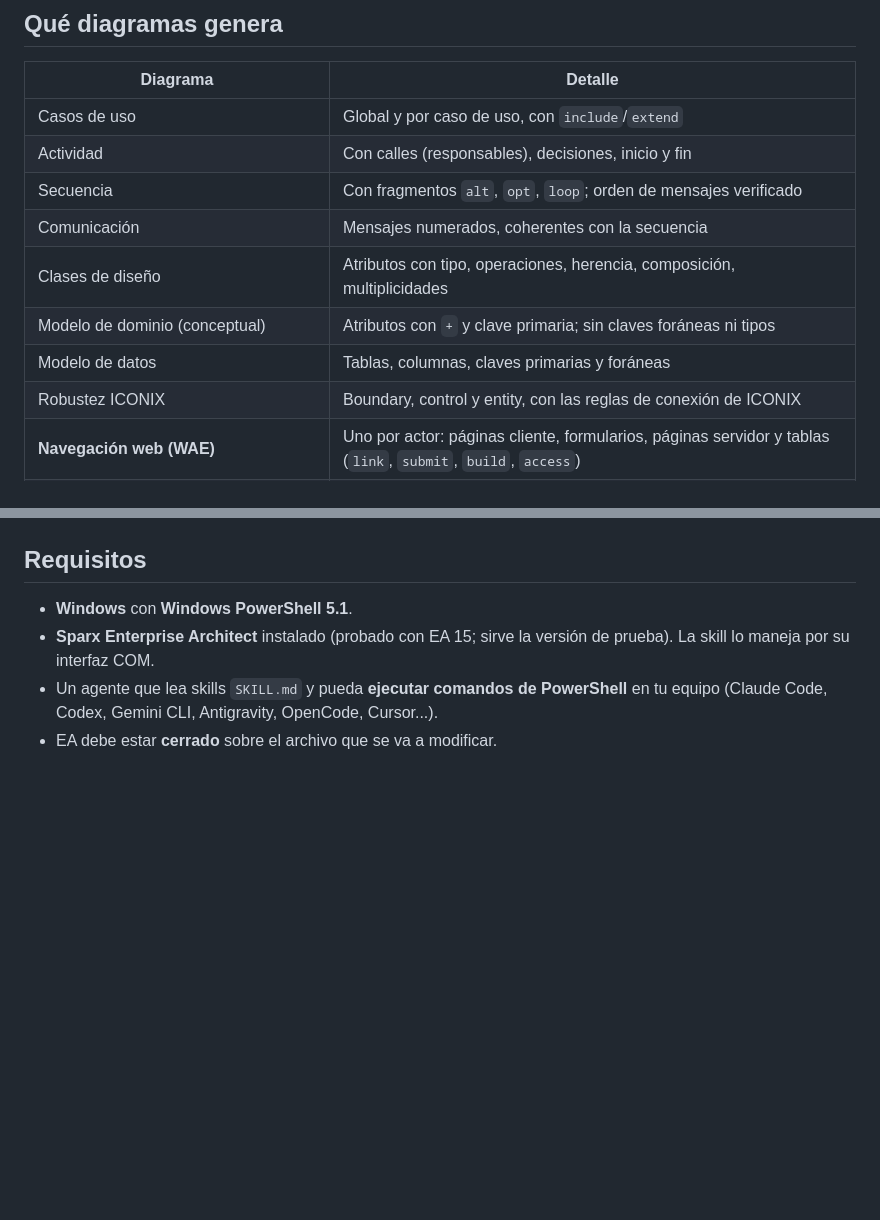
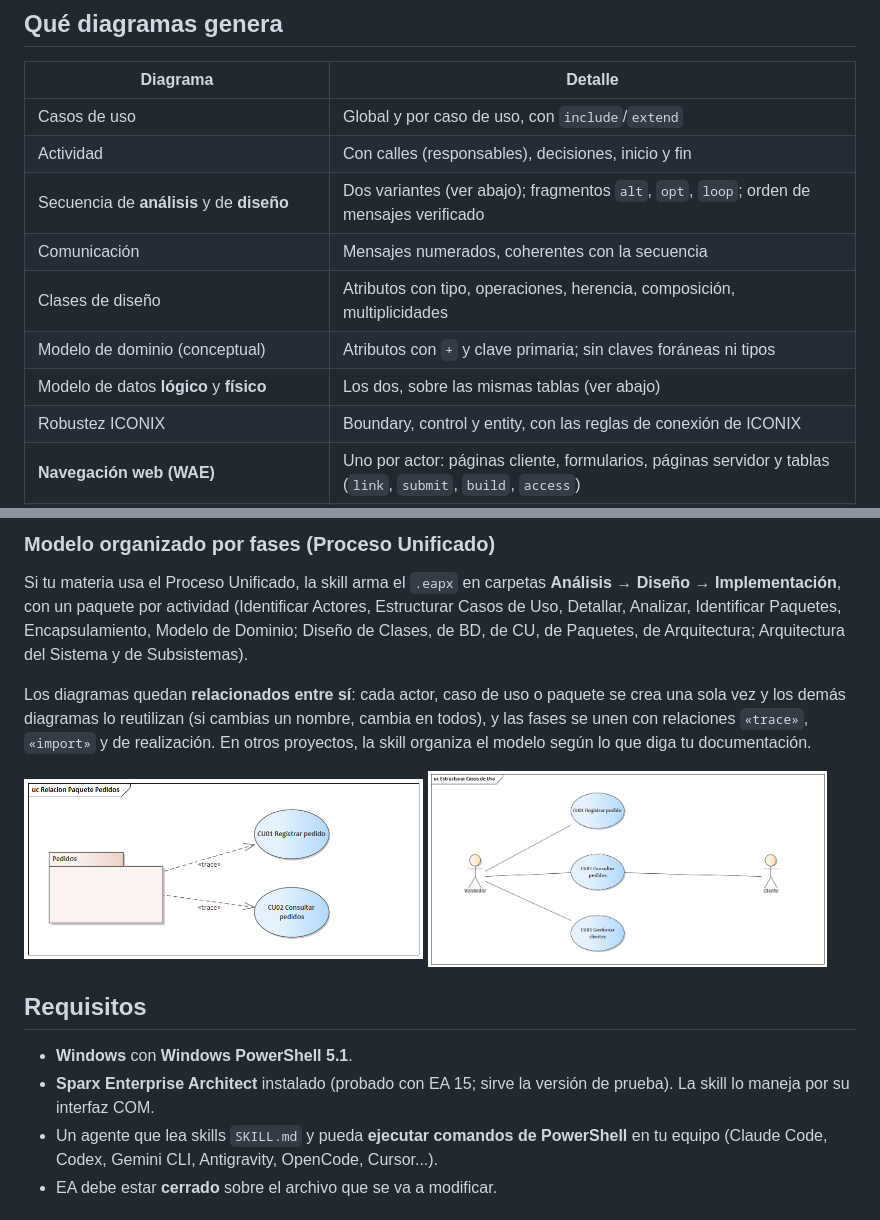
Before and after one commit to hebertsb/diagramas-uml-ea, a Markdown page: README.md, 2 parts joined by grey strips. Rendered like a GitHub page; pictures changed too: docs/img/puds_a2_estructurar_cu.png (added), docs/img/puds_a6_relacion_Pedidos.png (added); blank space fills up the shorter version.

```diff
--- a/README.md
+++ b/README.md
@@ -19,11 +19,11 @@ Skill para agentes de programación (**Claude Code, Codex, Gemini CLI, Antigravi
 |---|---|
 | Casos de uso | Global y por caso de uso, con `include`/`extend` |
 | Actividad | Con calles (responsables), decisiones, inicio y fin |
-| Secuencia | Con fragmentos `alt`, `opt`, `loop`; orden de mensajes verificado |
+| Secuencia de **análisis** y de **diseño** | Dos variantes (ver abajo); fragmentos `alt`, `opt`, `loop`; orden de mensajes verificado |
 | Comunicación | Mensajes numerados, coherentes con la secuencia |
 | Clases de diseño | Atributos con tipo, operaciones, herencia, composición, multiplicidades |
 | Modelo de dominio (conceptual) | Atributos con `+` y clave primaria; sin claves foráneas ni tipos |
-| Modelo de datos | Tablas, columnas, claves primarias y foráneas |
+| Modelo de datos **lógico** y **físico** | Los dos, sobre las mismas tablas (ver abajo) |
 | Robustez ICONIX | Boundary, control y entity, con las reglas de conexión de ICONIX |
 | **Navegación web (WAE)** | Uno por actor: páginas cliente, formularios, páginas servidor y tablas (`link`, `submit`, `build`, `access`) |
 | Prototipos de interfaz | Pantallas con sus controles |
@@ -41,3 +74,12 @@ Skill para agentes de programación (**Claude Code, Codex, Gemini CLI, Antigravi
+### Modelo organizado por fases (Proceso Unificado)
+
+Si tu materia usa el Proceso Unificado, la skill arma el `.eapx` en carpetas **Análisis → Diseño → Implementación**, con un paquete por actividad (Identificar Actores, Estructurar Casos de Uso, Detallar, Analizar, Identificar Paquetes, Encapsulamiento, Modelo de Dominio; Diseño de Clases, de BD, de CU, de Paquetes, de Arquitectura; Arquitectura del Sistema y de Subsistemas).
+
+Los diagramas quedan **relacionados entre sí**: cada actor, caso de uso o paquete se crea una sola vez y los demás diagramas lo reutilizan (si cambias un nombre, cambia en todos), y las fases se unen con relaciones `«trace»`, `«import»` y de realización. En otros proyectos, la skill organiza el modelo según lo que diga tu documentación.
+
+<p>
+<img src="docs/img/puds_a6_relacion_Pedidos.png" width="48%" alt="Relación paquete - casos de uso con trace">
+<img src="docs/img/puds_a2_estructurar_cu.png" width="48%" alt="Casos de uso reutilizando actores">
 </p>
 
 ## Requisitos
```
Also changed, not shown: other parts of README.md (+33 -0 lines), docs/img/puds_d2_bd_fisico.png (added), docs/img/puds_d2_bd_logico.png (added), docs/img/puds_d3_secuencia_cu01.png (added).
